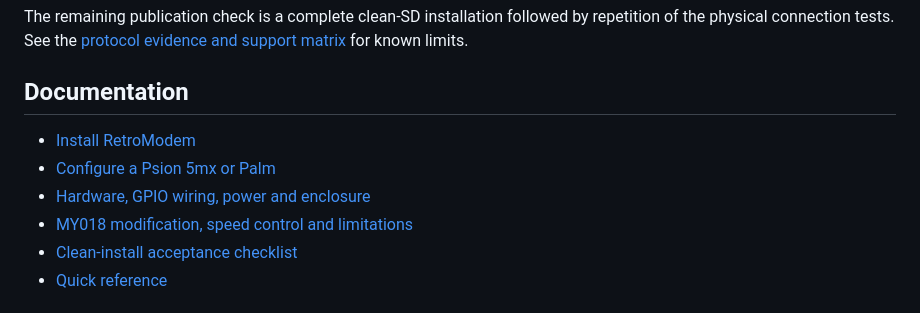
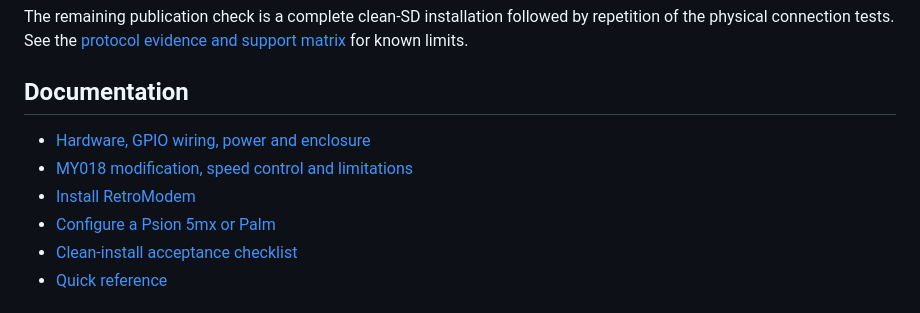
Before and after one commit to BjornB2/retromodem, a Markdown page: README.md, the part around the change. GitHub-like rendering.

Commit message:
Order documentation by setup workflow

```diff
--- a/README.md
+++ b/README.md
@@ -92,10 +92,10 @@ by repetition of the physical connection tests. See the
 
 ## Documentation
 
+- [Hardware, GPIO wiring, power and enclosure](docs/HARDWARE.md)
+- [MY018 modification, speed control and limitations](docs/MY018-SETUP.md)
 - [Install RetroModem](docs/INSTALL.md)
 - [Configure a Psion 5mx or Palm](docs/CLIENT-SETUP.md)
-- [Hardware, GPIO wiring, power and enclosure](docs/HARDWARE.md)
-- [MY018 modification, speed control and limitations](docs/MY018-SETUP.md)
 - [Clean-install acceptance checklist](docs/CLEAN-INSTALL-ACCEPTANCE.md)
 - [Quick reference](docs/QUICKSTART.md)
 
```
